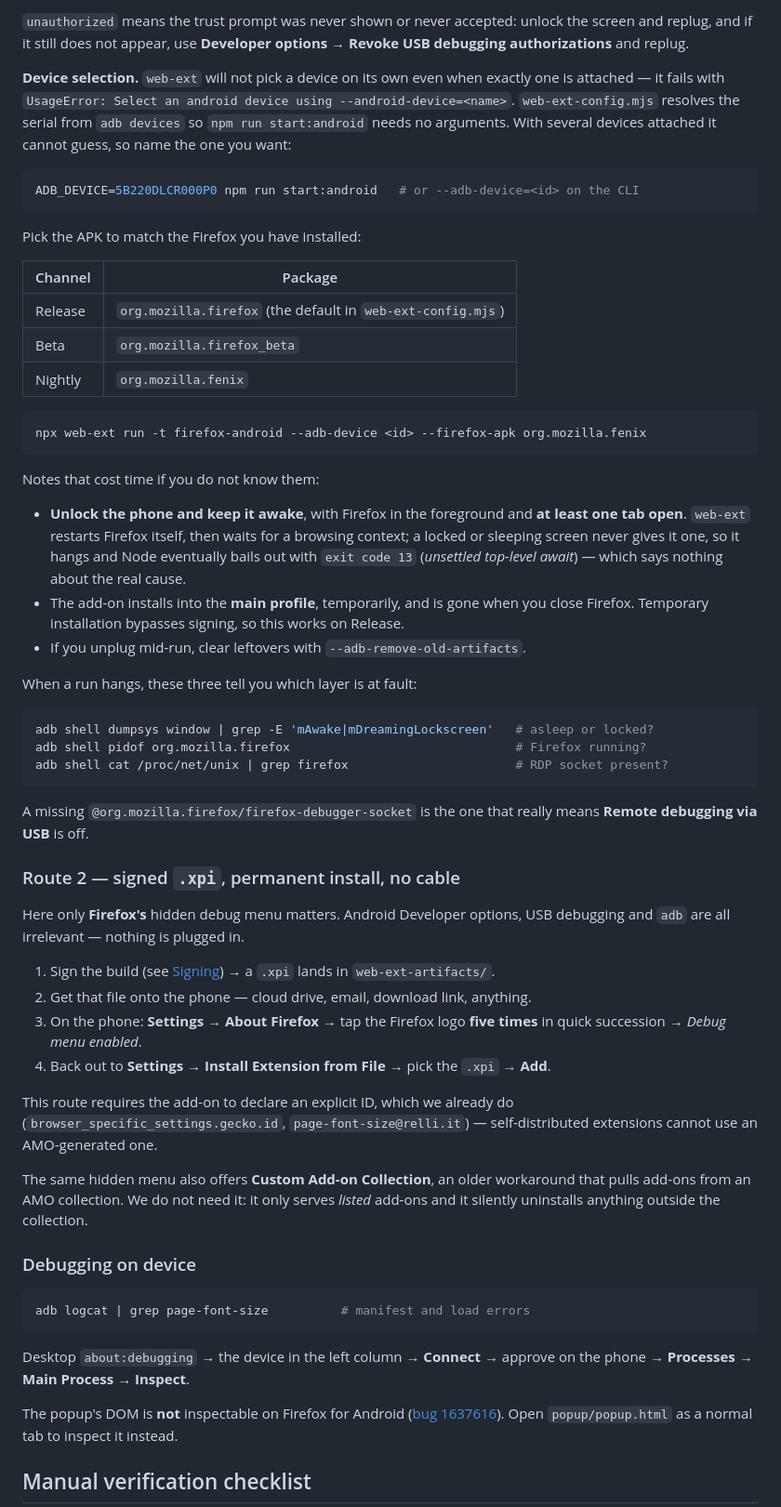
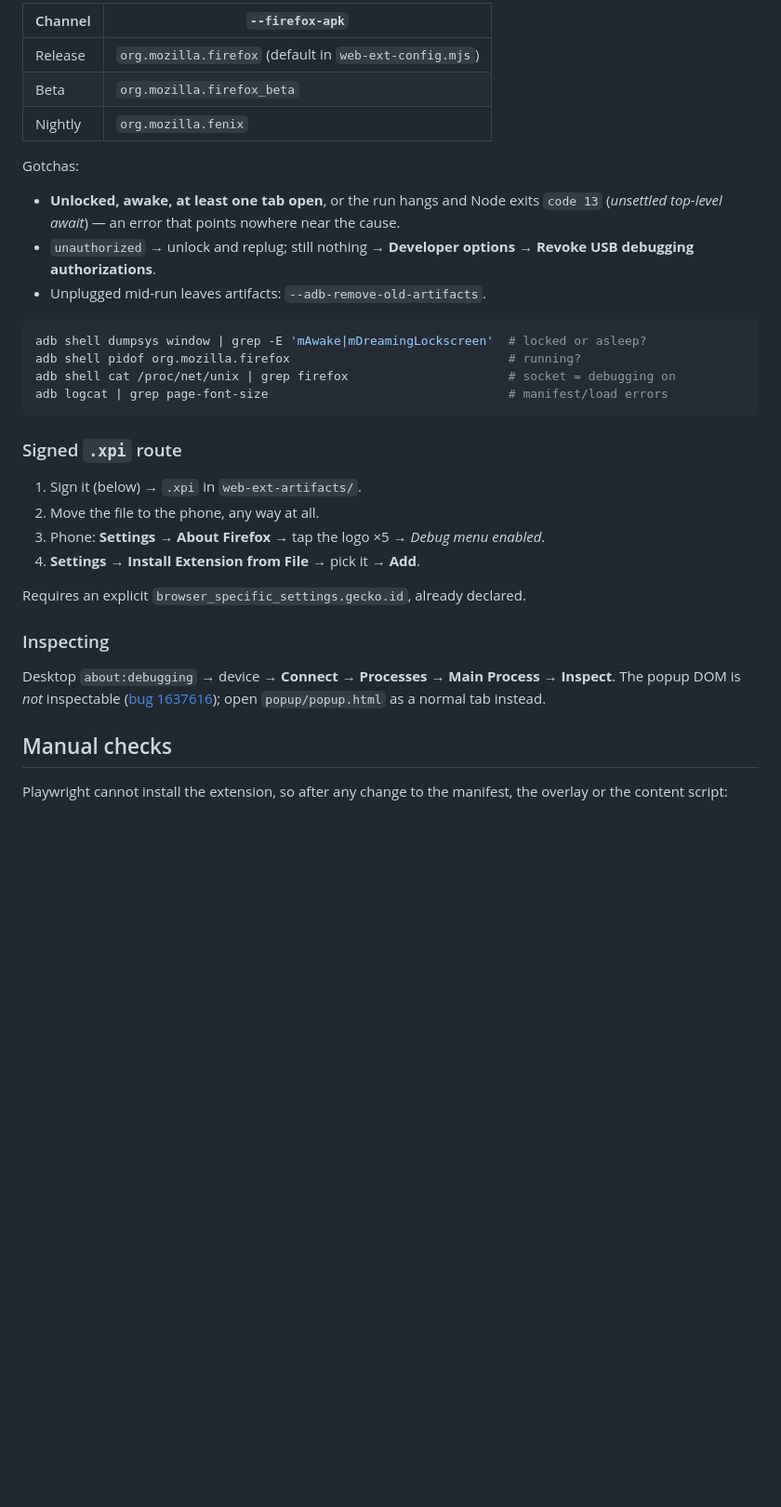
Before and after one commit to silviorelli/firefox_mobile_font_size, a Markdown page: documentation/commands_cheatsheet.md, the part around one of its changes. Shown at 93% size. Drawn GitHub-style; blank space fills up the shorter version.

````diff
--- a/documentation/commands_cheatsheet.md
+++ b/documentation/commands_cheatsheet.md
@@ -76,84 +56,43 @@ npm run start:android
 ```
 
-`unauthorized` means the trust prompt was never shown or never accepted: unlock the
-screen and replug, and if it still does not appear, use **Developer options → Revoke
-USB debugging authorizations** and replug.
-
-**Device selection.** `web-ext` will not pick a device on its own even when exactly
-one is attached — it fails with `UsageError: Select an android device using
---android-device=<name>`. `web-ext-config.mjs` resolves the serial from `adb devices`
-so `npm run start:android` needs no arguments. With several devices attached it
-cannot guess, so name the one you want:
-
-```shell
-ADB_DEVICE=5B220DLCR000P0 npm run start:android   # or --adb-device=<id> on the CLI
-```
-
-Pick the APK to match the Firefox you have installed:
-
-| Channel | Package |
+| Channel | `--firefox-apk` |
 | --- | --- |
-| Release | `org.mozilla.firefox` (the default in `web-ext-config.mjs`) |
+| Release | `org.mozilla.firefox` (default in `web-ext-config.mjs`) |
 | Beta | `org.mozilla.firefox_beta` |
 | Nightly | `org.mozilla.fenix` |
 
+Gotchas:
+
+- **Unlocked, awake, at least one tab open**, or the run hangs and Node exits
+  `code 13` (*unsettled top-level await*) — an error that points nowhere near the cause.
+- `unauthorized` → unlock and replug; still nothing → **Developer options → Revoke USB
+  debugging authorizations**.
+- Unplugged mid-run leaves artifacts: `--adb-remove-old-artifacts`.
+
 ```shell
-npx web-ext run -t firefox-android --adb-device <id> --firefox-apk org.mozilla.fenix
+adb shell dumpsys window | grep -E 'mAwake|mDreamingLockscreen'  # locked or asleep?
+adb shell pidof org.mozilla.firefox                              # running?
+adb shell cat /proc/net/unix | grep firefox                      # socket = debugging on
+adb logcat | grep page-font-size                                 # manifest/load errors
 ```
 
-Notes that cost time if you do not know them:
+### Signed `.xpi` route
 
-- **Unlock the phone and keep it awake**, with Firefox in the foreground and **at
-  least one tab open**. `web-ext` restarts Firefox itself, then waits for a browsing
-  context; a locked or sleeping screen never gives it one, so it hangs and Node
-  eventually bails out with `exit code 13` (*unsettled top-level await*) — which says
-  nothing about the real cause.
-- The add-on installs into the **main profile**, temporarily, and is gone when you
-  close Firefox. Temporary installation bypasses signing, so this works on Release.
-- If you unplug mid-run, clear leftovers with `--adb-remove-old-artifacts`.
+1. Sign it (below) → `.xpi` in `web-ext-artifacts/`.
+2. Move the file to the phone, any way at all.
+3. Phone: **Settings → About Firefox** → tap the logo ×5 → *Debug menu enabled*.
+4. **Settings → Install Extension from File** → pick it → **Add**.
 
-When a run hangs, these three tell you which layer is at fault:
+Requires an explicit `browser_specific_settings.gecko.id`, already declared.
 
-```shell
-adb shell dumpsys window | grep -E 'mAwake|mDreamingLockscreen'   # asleep or locked?
-adb shell pidof org.mozilla.firefox                               # Firefox running?
-adb shell cat /proc/net/unix | grep firefox                       # RDP socket present?
-```
+### Inspecting
 
-A missing `@org.mozilla.firefox/firefox-debugger-socket` is the one that really means
-**Remote debugging via USB** is off.
+Desktop `about:debugging` → device → **Connect** → **Processes → Main Process →
+Inspect**. The popup DOM is *not* inspectable ([bug 1637616](https://bugzil.la/1637616));
+open `popup/popup.html` as a normal tab instead.
 
-### Route 2 — signed `.xpi`, permanent install, no cable
+## Manual checks
 
-Here only **Firefox's** hidden debug menu matters. Android Developer options, USB
-debugging and `adb` are all irrelevant — nothing is plugged in.
+Playwright cannot install the extension, so after any change to the manifest, the
+overlay or the content script:
 
-1. Sign the build (see [Signing](#signing)) → a `.xpi` lands in `web-ext-artifacts/`.
-2. Get that file onto the phone — cloud drive, email, download link, anything.
-3. On the phone: **Settings → About Firefox** → tap the Firefox logo **five times** in
-   quick succession → *Debug menu enabled*.
-4. Back out to **Settings → Install Extension from File** → pick the `.xpi` → **Add**.
-
-This route requires the add-on to declare an explicit ID, which we already do
-(`browser_specific_settings.gecko.id`, `page-font-size@relli.it`) —
-self-distributed extensions cannot use an AMO-generated one.
-
-The same hidden menu also offers **Custom Add-on Collection**, an older workaround
-that pulls add-ons from an AMO collection. We do not need it: it only serves *listed*
-add-ons and it silently uninstalls anything outside the collection.
-
-### Debugging on device
-
-```shell
-adb logcat | grep page-font-size          # manifest and load errors
-```
-
-Desktop `about:debugging` → the device in the left column → **Connect** → approve on
-the phone → **Processes → Main Process → Inspect**.
-
-The popup's DOM is **not** inspectable on Firefox for Android
-([bug 1637616](https://bugzil.la/1637616)). Open `popup/popup.html` as a normal tab to
-inspect it instead.
-
-## Manual verification checklist
-
````
Also changed, not shown: other parts of documentation/commands_cheatsheet.md (+46 -103 lines).
